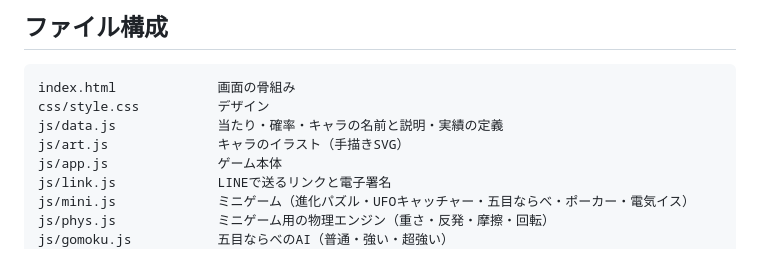
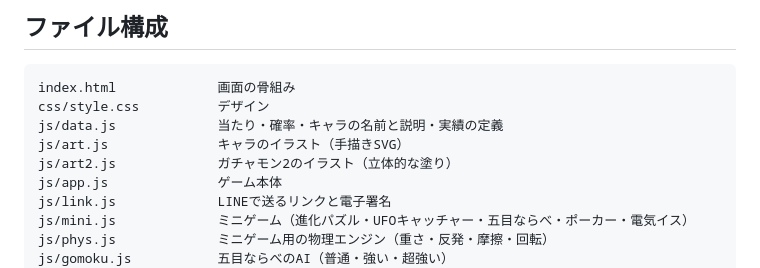
Before and after one commit to kankokei-alt/gacha-gacha, a Markdown page: README.md, the part around the change. Drawn GitHub-style.

Commit message:
List js/art2.js in the README file overview
Co-Authored-By: Claude Opus 5.5 <noreply@anthropic.com>
Claude-Session: https://claude.ai/code/session_01V8zordz4vUdR6F4aQ5hEvV

```diff
--- a/README.md
+++ b/README.md
@@ -95,6 +95,7 @@ index.html             画面の骨組み
 css/style.css          デザイン
 js/data.js             当たり・確率・キャラの名前と説明・実績の定義
 js/art.js              キャラのイラスト（手描きSVG）
+js/art2.js             ガチャモン2のイラスト（立体的な塗り）
 js/app.js              ゲーム本体
 js/link.js             LINEで送るリンクと電子署名
 js/mini.js             ミニゲーム（進化パズル・UFOキャッチャー・五目ならべ・ポーカー・電気イス）
```
